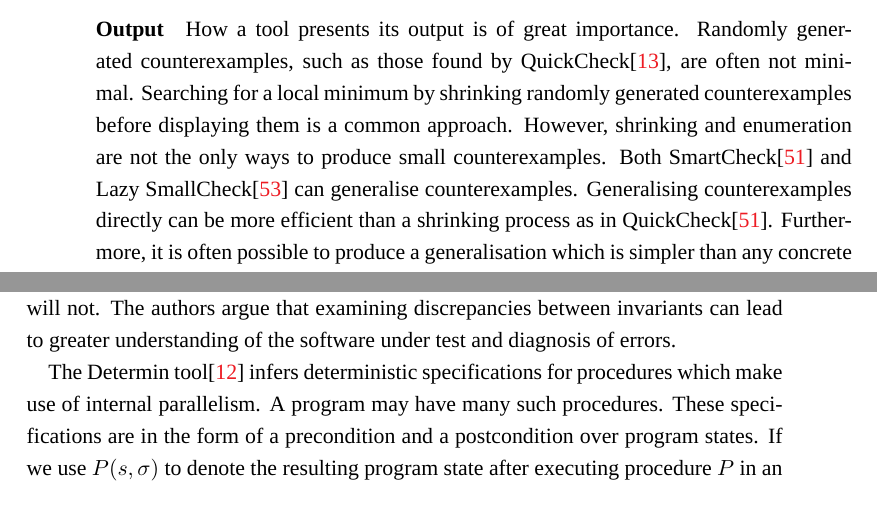
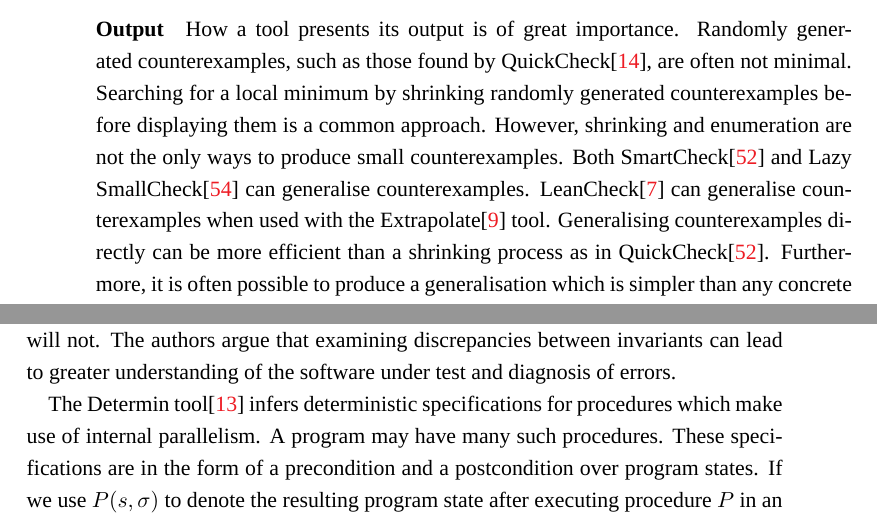
Before and after one commit to barrucadu/phd, a LaTeX thesis (thesis/main.tex, which reads thesis/property_testing.tex): two parts of pages 48 and 51 of 148, joined at a grey line, cut so that both start at the same text. Compiled offline with XeLaTeX; a missing font is replaced by an installed copy or a similar font.

Commit message:
Mention Extrapolate

```diff
--- a/thesis/property_testing.tex
+++ b/thesis/property_testing.tex
@@ -176,11 +176,13 @@
 displaying them is a common approach.  However, shrinking and
 enumeration are not the only ways to produce small counterexamples.
 Both SmartCheck\cite{pike2014} and Lazy SmallCheck\cite{runciman2008}
-can generalise counter\-examples.  Generalising counterexamples
-directly can be more efficient than a shrinking process as in
-QuickCheck\cite{pike2014}.  Furthermore, it is often possible to
-produce a generalisation which is simpler than any concrete
-counterexample.  \Cref{lst:gencntr} shows such a generalised
+can generalise counter\-examples.  LeanCheck\cite{braquehais2017lean}
+can generalise counterexamples when used with the
+Extrapolate\cite{braquehais2017ifl} tool.  Generalising
+counterexamples directly can be more efficient than a shrinking
+process as in QuickCheck\cite{pike2014}.  Furthermore, it is often
+possible to produce a generalisation which is simpler than any
+concrete counterexample.  \Cref{lst:gencntr} shows such a generalised
 counterexample.  The property here fails for lists which contain
 duplicates, the concrete value is unimportant.
 
```
Also changed, not shown: thesis/references.bib (+8 -0 lines), thesis/property_testing.tex (2 more changed lines).
